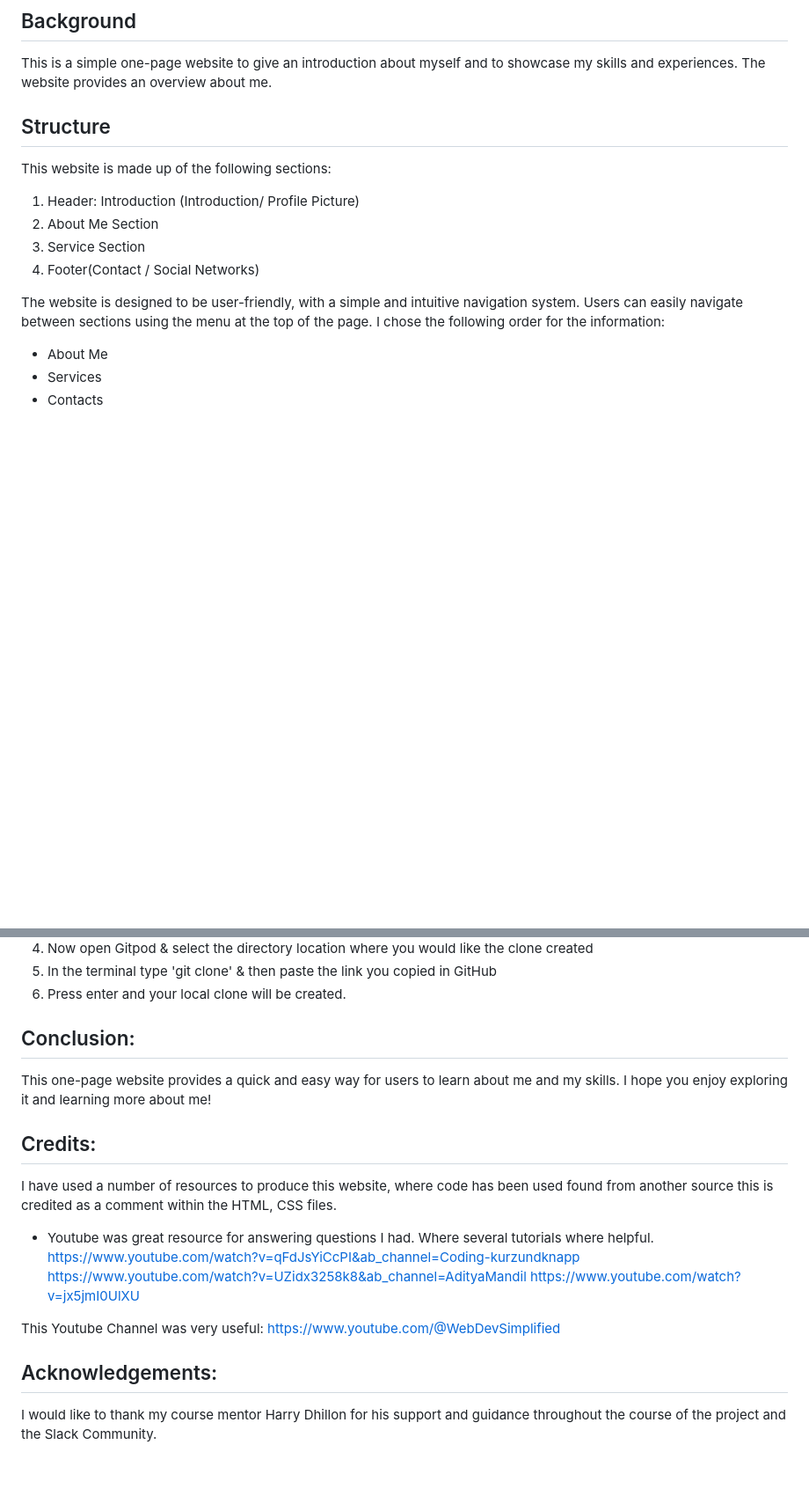
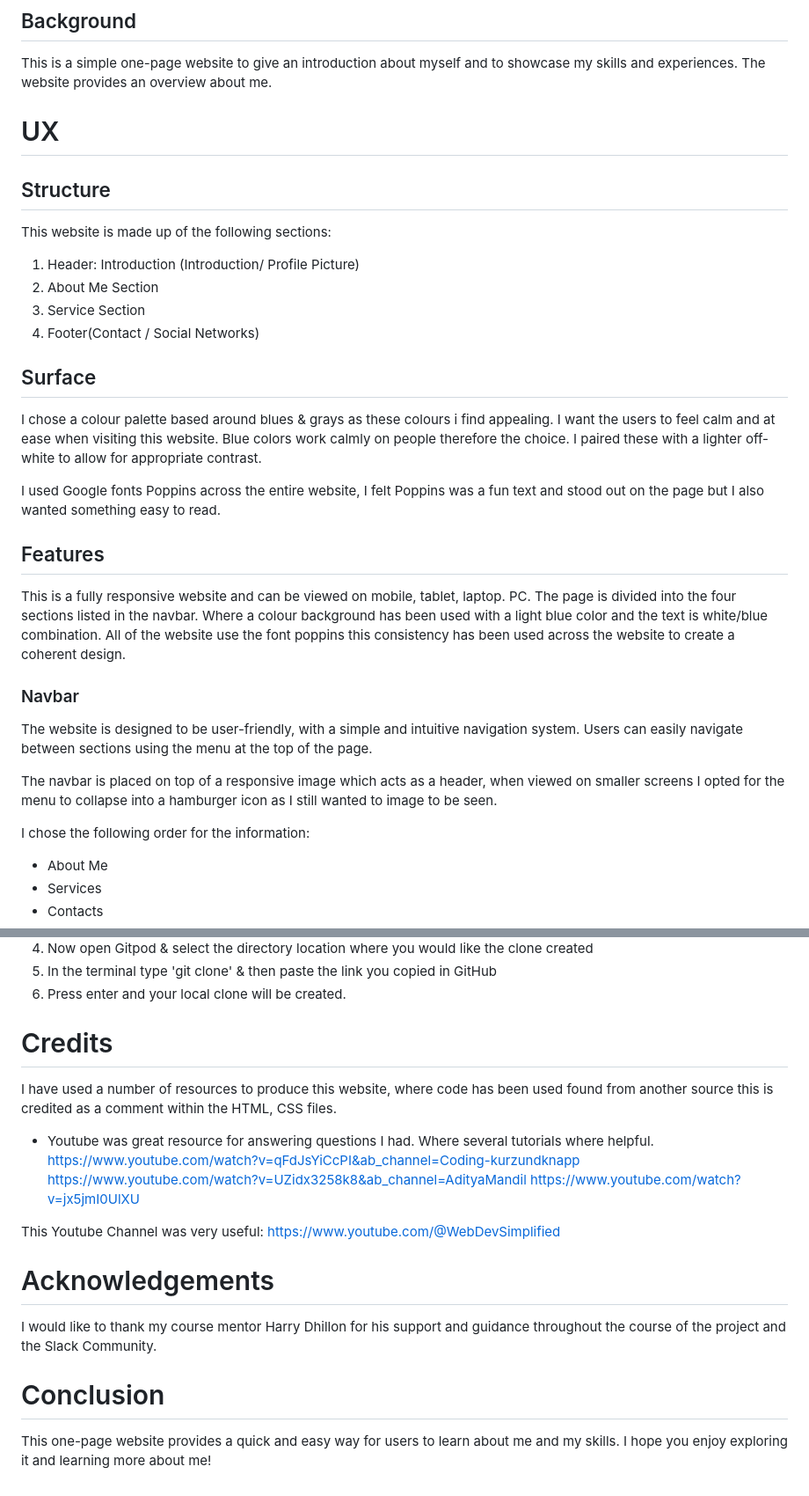
Before and after one commit to ZeroCool989/about-me-page, a Markdown page: README.md, 2 parts joined by grey strips. Shown at 88% size. Rendered like a GitHub page; blank space fills up the shorter version.

Commit message:
Changed structure of readme file for easier reading

```diff
--- a/README.md
+++ b/README.md
@@ -11,6 +11,9 @@
 ## Background
 
 This is a simple one-page website to give an introduction about myself and to showcase my skills and experiences. The website provides an overview  about me.
+
+# UX
+
 ## Structure
 This website is made up of the following sections:
 
@@ -18,8 +21,20 @@ This website is made up of the following sections:
 2. About Me Section
 3. Service Section
 4. Footer(Contact  / Social Networks)
+## Surface
+I chose a colour palette based around blues & grays as these colours i find appealing. I want the users to feel calm and at ease when visiting this website. Blue colors work calmly on people therefore the choice. I paired these with a lighter off-white to allow for appropriate contrast.
+
+I used Google fonts Poppins across the entire website, I felt Poppins was a fun text and stood out on the page but I also wanted something easy to read.
+
+## Features
+This is a fully responsive website and can be viewed on mobile, tablet, laptop. PC. The page is divided into the four sections listed in the navbar. Where a colour background has been used with a light blue color and the text is white/blue combination. All of the website  use the font poppins this consistency has been used across the website to create a coherent design.
+
+### Navbar
 
 The website is designed to be user-friendly, with a simple and intuitive navigation system. Users can easily navigate between sections using the menu at the top of the page.
+
+The navbar is placed on top of a responsive image which acts as a header, when viewed on smaller screens I opted for the menu to collapse into a hamburger icon as I still wanted to image to be seen.
+
 I chose the following order for the information:
 * About Me
 * Services
@@ -194,10 +208,7 @@ clone created
 5. In the terminal type 'git clone' & then paste the link you copied in GitHub
 6. Press enter and your local clone will be created.
 
-## Conclusion:
-This one-page website provides a quick and easy way for users to learn about me and my skills. I hope you enjoy exploring it and learning more about me!
-
-## Credits:
+# Credits
 I have used a number of resources to produce this website, where code has been used found from another source this is credited as a comment within the HTML, CSS files.
 * Youtube was great resource for answering questions I had. Where several tutorials where helpful.
 https://www.youtube.com/watch?v=qFdJsYiCcPI&ab_channel=Coding-kurzundknapp
@@ -208,5 +219,8 @@ This Youtube Channel was very useful:
 https://www.youtube.com/@WebDevSimplified
 
 
-## Acknowledgements:
+# Acknowledgements
 I would like to thank my course mentor Harry Dhillon for his support and guidance throughout the course of the project and the Slack Community.
+
+# Conclusion
+This one-page website provides a quick and easy way for users to learn about me and my skills. I hope you enjoy exploring it and learning more about me!
```
Also changed, not shown: other parts of README.md (+14 -15 lines).
